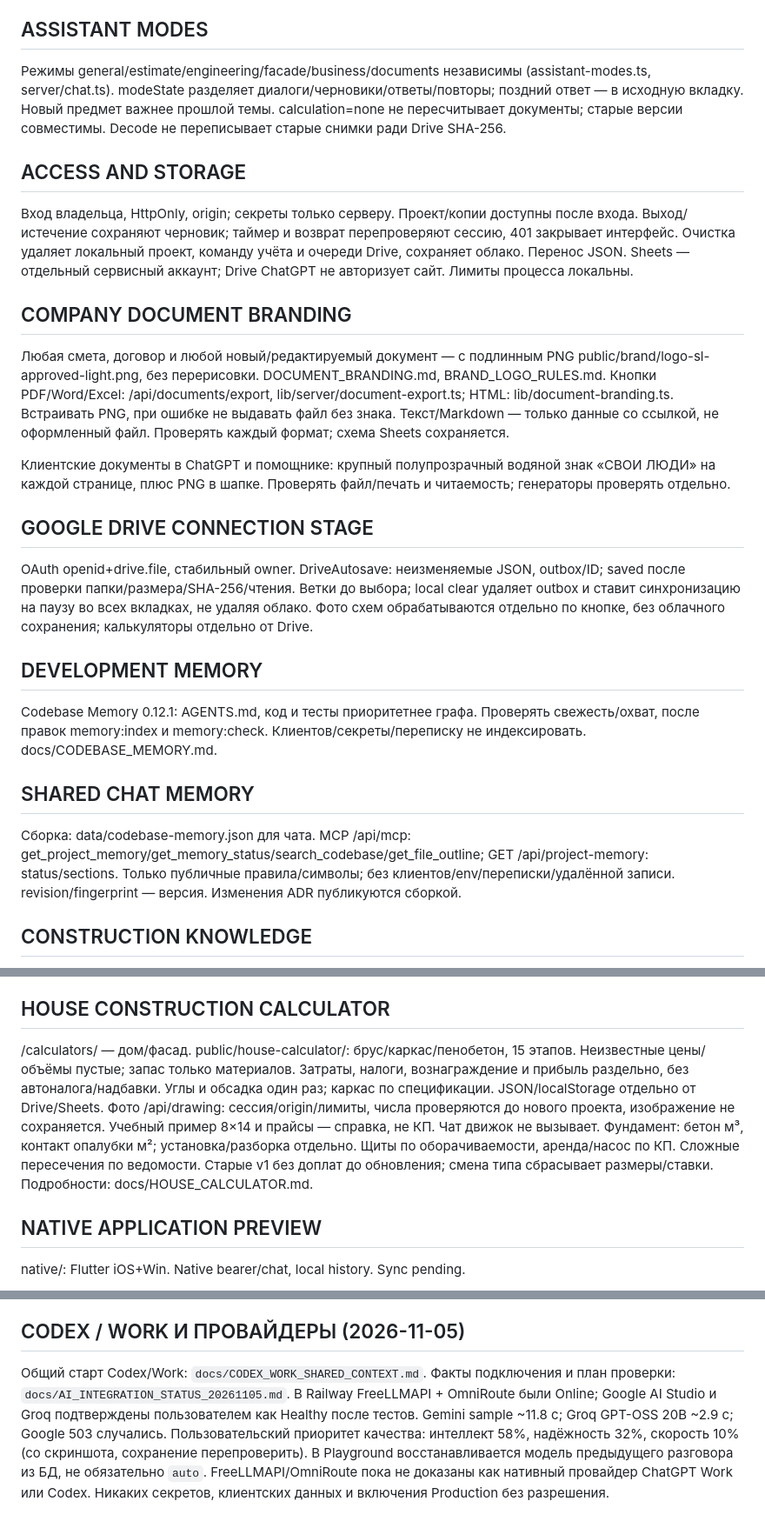
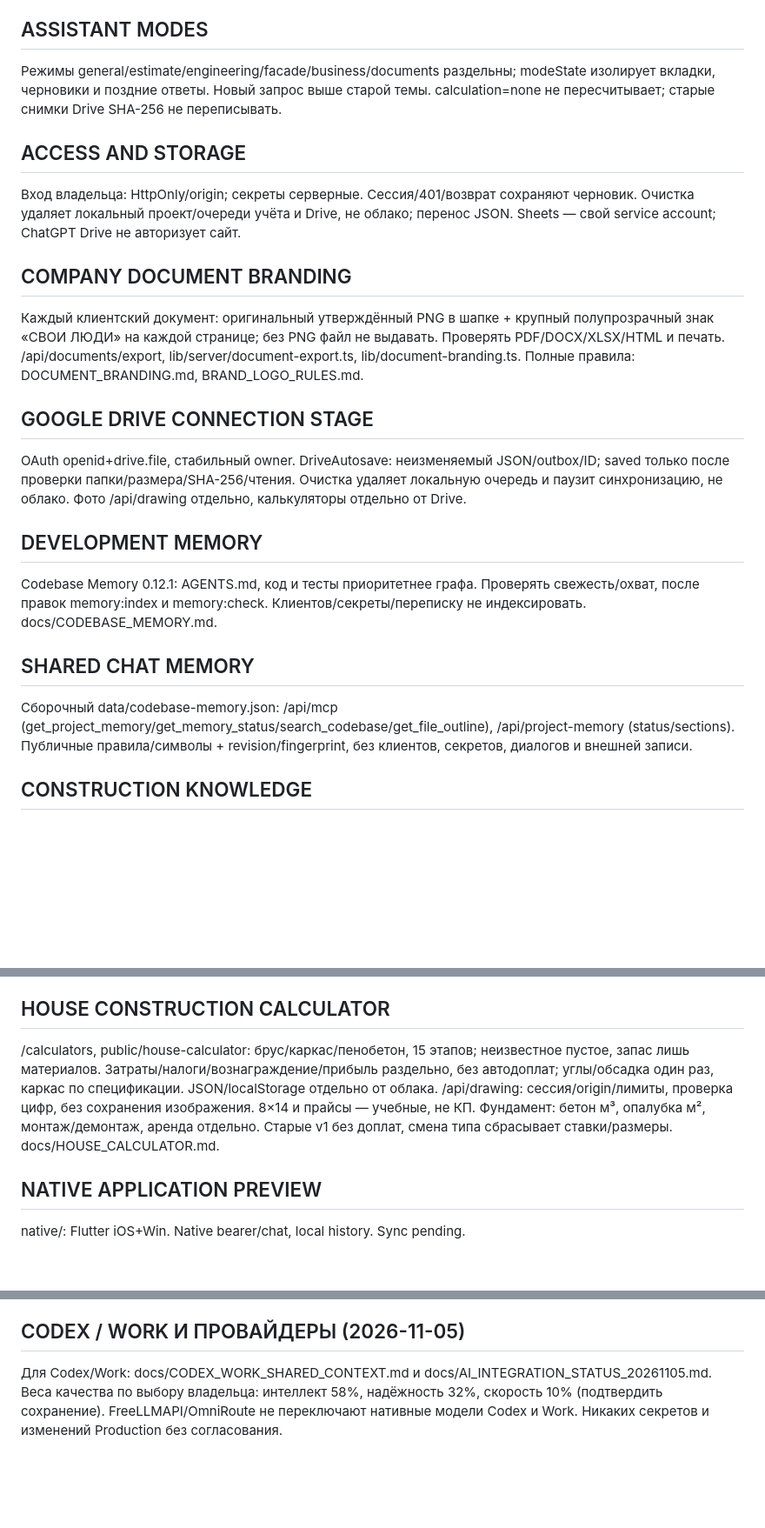
Before and after one commit to shellehs38/my-gpt-chat, a Markdown page: docs/CODEBASE_MEMORY_ADR.md, 3 parts joined by grey strips. Shown at 87% size. Drawn GitHub-style; blank space fills up the shorter version.

Commit message:
docs: keep ADR concise and reference detailed Codex Work docs

```diff
--- a/docs/CODEBASE_MEMORY_ADR.md
+++ b/docs/CODEBASE_MEMORY_ADR.md
@@ -12,30 +12,23 @@ lib/estimate.ts: точные деньги, неизвестное не ноль
 
 ## ASSISTANT MODES
 
-Режимы general/estimate/engineering/facade/business/documents независимы (assistant-modes.ts, server/chat.ts). modeState разделяет диалоги/черновики/ответы/повторы; поздний ответ — в исходную вкладку. Новый предмет важнее прошлой темы. calculation=none не пересчитывает документы; старые версии совместимы. Decode не переписывает старые снимки ради Drive SHA-256.
-
+Режимы general/estimate/engineering/facade/business/documents раздельны; modeState изолирует вкладки, черновики и поздние ответы. Новый запрос выше старой темы. calculation=none не пересчитывает; старые снимки Drive SHA-256 не переписывать.
 ## ACCESS AND STORAGE
 
-Вход владельца, HttpOnly, origin; секреты только серверу. Проект/копии доступны после входа. Выход/истечение сохраняют черновик; таймер и возврат перепроверяют сессию, 401 закрывает интерфейс. Очистка удаляет локальный проект, команду учёта и очереди Drive, сохраняет облако. Перенос JSON. Sheets — отдельный сервисный аккаунт; Drive ChatGPT не авторизует сайт. Лимиты процесса локальны.
-
+Вход владельца: HttpOnly/origin; секреты серверные. Сессия/401/возврат сохраняют черновик. Очистка удаляет локальный проект/очереди учёта и Drive, не облако; перенос JSON. Sheets — свой service account; ChatGPT Drive не авторизует сайт.
 ## COMPANY DOCUMENT BRANDING
 
-Любая смета, договор и любой новый/редактируемый документ — с подлинным PNG public/brand/logo-sl-approved-light.png, без перерисовки. DOCUMENT_BRANDING.md, BRAND_LOGO_RULES.md. Кнопки PDF/Word/Excel: /api/documents/export, lib/server/document-export.ts; HTML: lib/document-branding.ts. Встраивать PNG, при ошибке не выдавать файл без знака. Текст/Markdown — только данные со ссылкой, не оформленный файл. Проверять каждый формат; схема Sheets сохраняется.
-
-Клиентские документы в ChatGPT и помощнике: крупный полупрозрачный водяной знак «СВОИ ЛЮДИ» на каждой странице, плюс PNG в шапке. Проверять файл/печать и читаемость; генераторы проверять отдельно.
-
+Каждый клиентский документ: оригинальный утверждённый PNG в шапке + крупный полупрозрачный знак «СВОИ ЛЮДИ» на каждой странице; без PNG файл не выдавать. Проверять PDF/DOCX/XLSX/HTML и печать. /api/documents/export, lib/server/document-export.ts, lib/document-branding.ts. Полные правила: DOCUMENT_BRANDING.md, BRAND_LOGO_RULES.md.
 ## GOOGLE DRIVE CONNECTION STAGE
 
-OAuth openid+drive.file, стабильный owner. DriveAutosave: неизменяемые JSON, outbox/ID; saved после проверки папки/размера/SHA-256/чтения. Ветки до выбора; local clear удаляет outbox и ставит синхронизацию на паузу во всех вкладках, не удаляя облако. Фото схем обрабатываются отдельно по кнопке, без облачного сохранения; калькуляторы отдельно от Drive.
-
+OAuth openid+drive.file, стабильный owner. DriveAutosave: неизменяемый JSON/outbox/ID; saved только после проверки папки/размера/SHA-256/чтения. Очистка удаляет локальную очередь и паузит синхронизацию, не облако. Фото /api/drawing отдельно, калькуляторы отдельно от Drive.
 ## DEVELOPMENT MEMORY
 
 Codebase Memory 0.12.1: AGENTS.md, код и тесты приоритетнее графа. Проверять свежесть/охват, после правок memory:index и memory:check. Клиентов/секреты/переписку не индексировать. docs/CODEBASE_MEMORY.md.
 
 ## SHARED CHAT MEMORY
 
-Сборка: data/codebase-memory.json для чата. MCP /api/mcp: get_project_memory/get_memory_status/search_codebase/get_file_outline; GET /api/project-memory: status/sections. Только публичные правила/символы; без клиентов/env/переписки/удалённой записи. revision/fingerprint — версия. Изменения ADR публикуются сборкой.
-
+Сборочный data/codebase-memory.json: /api/mcp (get_project_memory/get_memory_status/search_codebase/get_file_outline), /api/project-memory (status/sections). Публичные правила/символы + revision/fingerprint, без клиентов, секретов, диалогов и внешней записи.
 ## CONSTRUCTION KNOWLEDGE
 
 База: plugin-source/svoi-lyudi-builder/skills/construction-assistant/references. Действующие требования, проект и техкарта точного продукта обязательны; конфликт — проектировщику. Не переносить нормы/крепёж между изделиями; фото/оценка не проект/приёмка. Допущения отмечать. С 26.10.2026 надбавка к труду отменена; цену утверждает владелец.
@@ -46,8 +39,7 @@ system-catalog.mjs и lib/server/facade-catalog.ts: системы/матери
 
 ## HOUSE CONSTRUCTION CALCULATOR
 
-/calculators/ — дом/фасад. public/house-calculator/: брус/каркас/пенобетон, 15 этапов. Неизвестные цены/объёмы пустые; запас только материалов. Затраты, налоги, вознаграждение и прибыль раздельно, без автоналога/надбавки. Углы и обсадка один раз; каркас по спецификации. JSON/localStorage отдельно от Drive/Sheets. Фото /api/drawing: сессия/origin/лимиты, числа проверяются до нового проекта, изображение не сохраняется. Учебный пример 8×14 и прайсы — справка, не КП. Чат движок не вызывает. Фундамент: бетон м³, контакт опалубки м²; установка/разборка отдельно. Щиты по оборачиваемости, аренда/насос по КП. Сложные пересечения по ведомости. Старые v1 без доплат до обновления; смена типа сбрасывает размеры/ставки. Подробности: docs/HOUSE_CALCULATOR.md.
-
+/calculators, public/house-calculator: брус/каркас/пенобетон, 15 этапов; неизвестное пустое, запас лишь материалов. Затраты/налоги/вознаграждение/прибыль раздельно, без автодоплат; углы/обсадка один раз, каркас по спецификации. JSON/localStorage отдельно от облака. /api/drawing: сессия/origin/лимиты, проверка цифр, без сохранения изображения. 8×14 и прайсы — учебные, не КП. Фундамент: бетон м³, опалубка м², монтаж/демонтаж, аренда отдельно. Старые v1 без доплат, смена типа сбрасывает ставки/размеры. docs/HOUSE_CALCULATOR.md.
 ## NATIVE APPLICATION PREVIEW
 
 native/: Flutter iOS+Win. Native bearer/chat, local history. Sync pending.
@@ -62,4 +54,4 @@ lib/server/model-router.ts: по умолчанию отключён. Перек
 
 ## CODEX / WORK И ПРОВАЙДЕРЫ (2026-11-05)
 
-Общий старт Codex/Work: `docs/CODEX_WORK_SHARED_CONTEXT.md`. Факты подключения и план проверки: `docs/AI_INTEGRATION_STATUS_20261105.md`. В Railway FreeLLMAPI + OmniRoute были Online; Google AI Studio и Groq подтверждены пользователем как Healthy после тестов. Gemini sample ~11.8 с; Groq GPT-OSS 20B ~2.9 с; Google 503 случались. Пользовательский приоритет качества: интеллект 58%, надёжность 32%, скорость 10% (со скриншота, сохранение перепроверить). В Playground восстанавливается модель предыдущего разговора из БД, не обязательно `auto`. FreeLLMAPI/OmniRoute пока не доказаны как нативный провайдер ChatGPT Work или Codex. Никаких секретов, клиентских данных и включения Production без разрешения.
+Для Codex/Work: docs/CODEX_WORK_SHARED_CONTEXT.md и docs/AI_INTEGRATION_STATUS_20261105.md. Веса качества по выбору владельца: интеллект 58%, надёжность 32%, скорость 10% (подтвердить сохранение). FreeLLMAPI/OmniRoute не переключают нативные модели Codex и Work. Никаких секретов и изменений Production без согласования.
```
